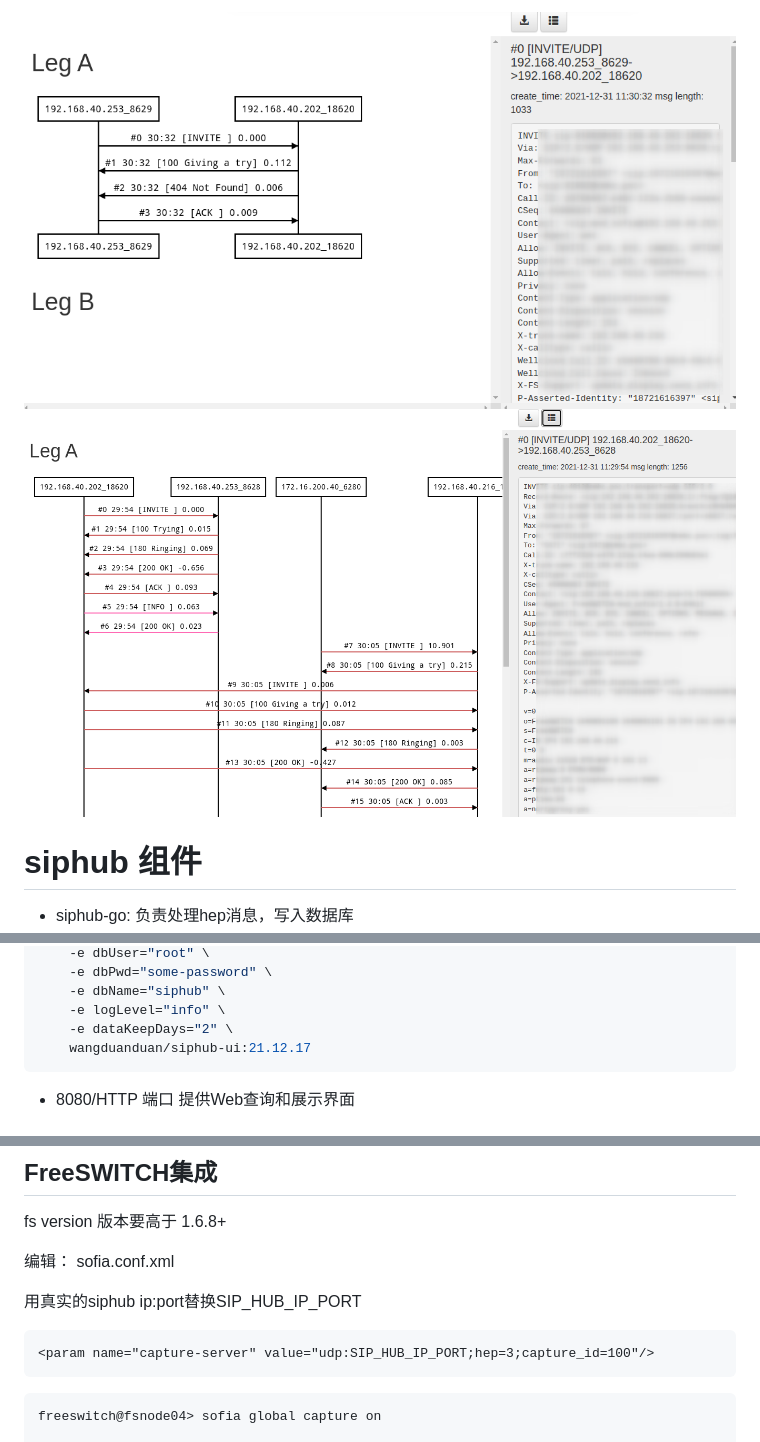
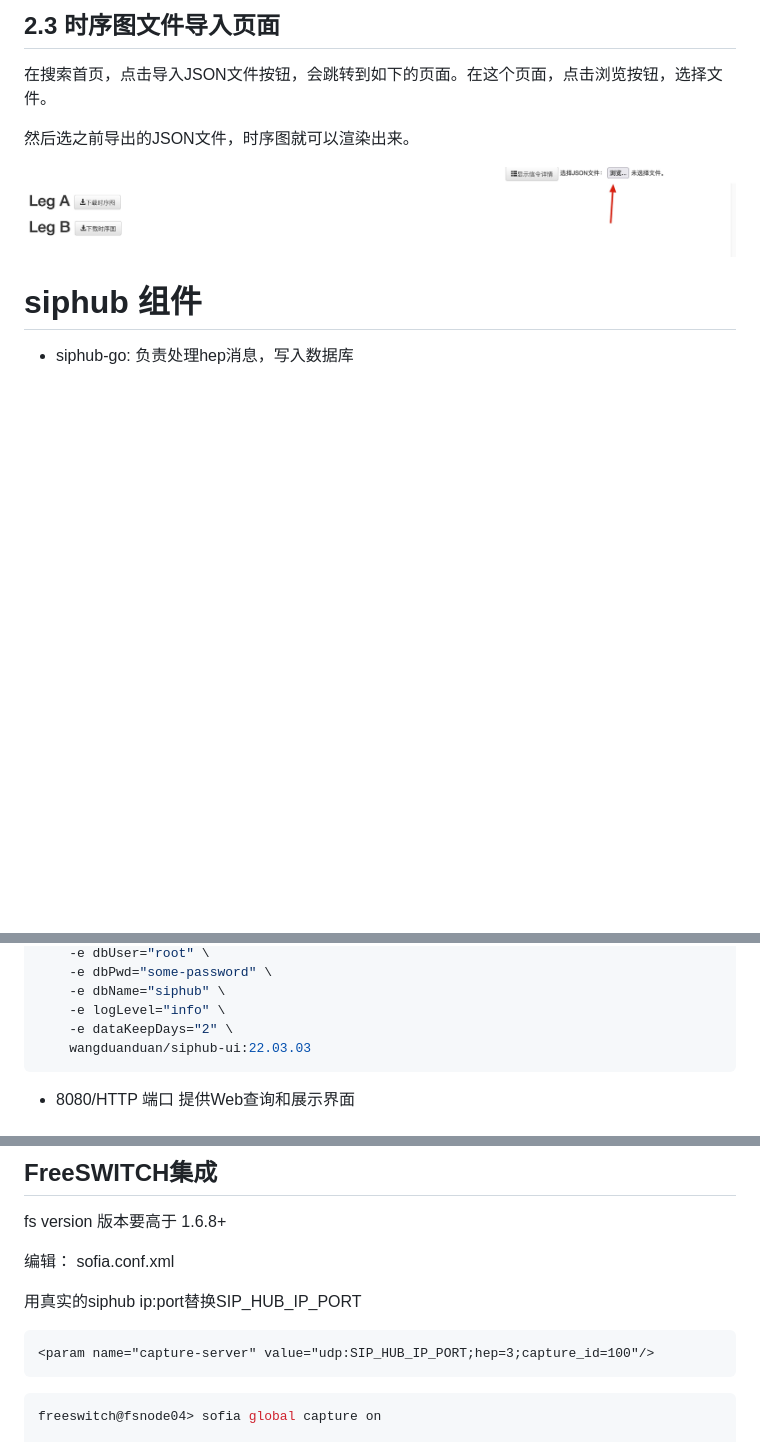
Before and after one commit to wangduanduan/siphub, a Markdown page: README.md, 3 parts joined by grey strips. Drawn GitHub-style; pictures changed too: img/import.jpg (added); blank space fills up the shorter version.

````diff
--- a/README.md
+++ b/README.md
@@ -44,6 +28,12 @@
 
-![](./img/call1.png)
-![](./img/call2.png)
+## 2.3 时序图文件导入页面
+
+在搜索首页，点击导入JSON文件按钮，会跳转到如下的页面。在这个页面，点击浏览按钮，选择文件。
+
+然后选之前导出的JSON文件，时序图就可以渲染出来。
+
+![](./img/import.jpg)
+
 
 # siphub 组件
 - siphub-go: 负责处理hep消息，写入数据库
@@ -140,7 +130,7 @@ docker运行siphub-ui
     -e dbName="siphub" \
     -e logLevel="info" \
     -e dataKeepDays="2" \
-    wangduanduan/siphub-ui:21.12.17
+    wangduanduan/siphub-ui:22.03.03
 ```
 
 - 8080/HTTP 端口 提供Web查询和展示界面
@@ -178,7 +168,7 @@ fs version 版本要高于 1.6.8+
 <param name="capture-server" value="udp:SIP_HUB_IP_PORT;hep=3;capture_id=100"/>
 ```
 
-```
+```shell
 freeswitch@fsnode04> sofia global capture on
 
 +OK Global capture on
````
Also changed, not shown: other parts of README.md (+13 -29 lines), img/d1.jpg (added), img/d2.jpg (added), img/d4.jpg (added).
